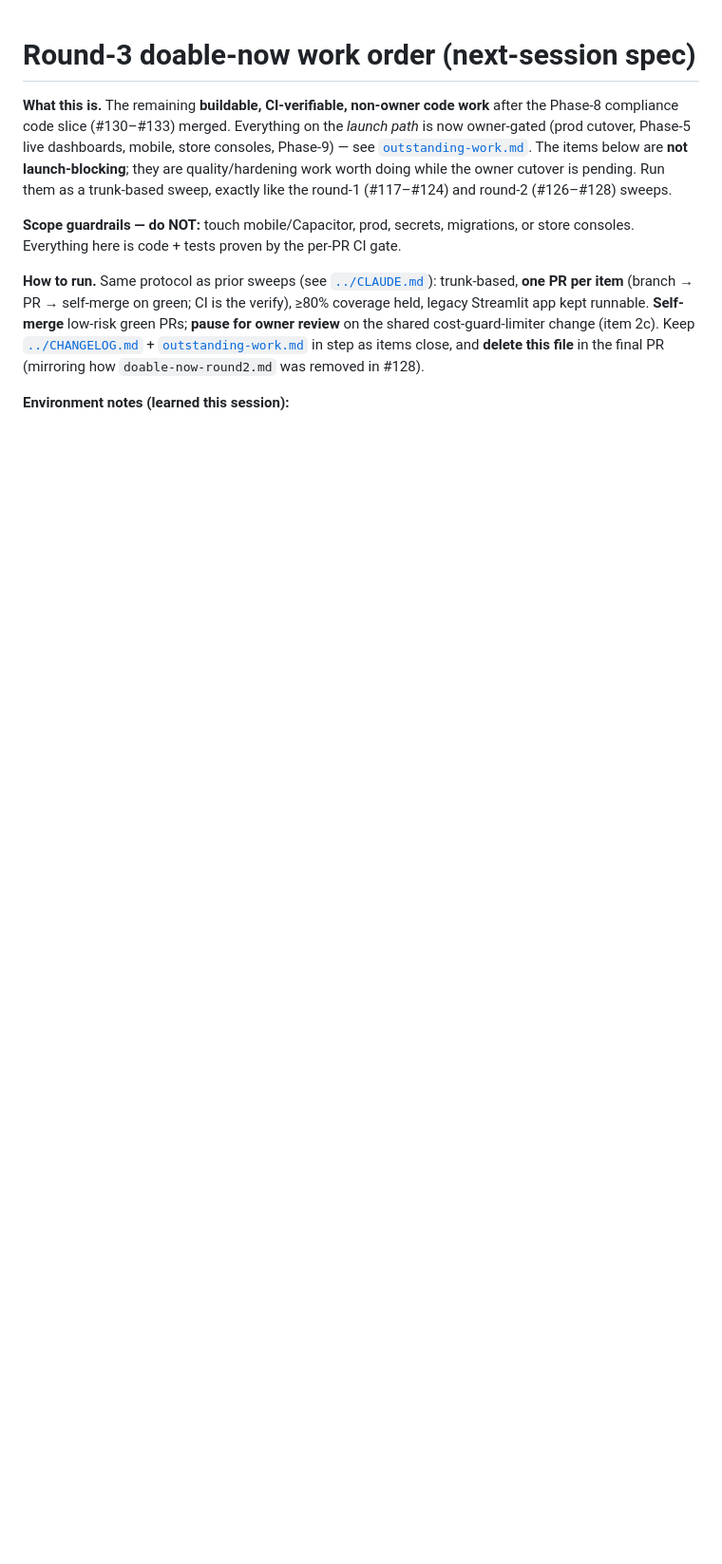
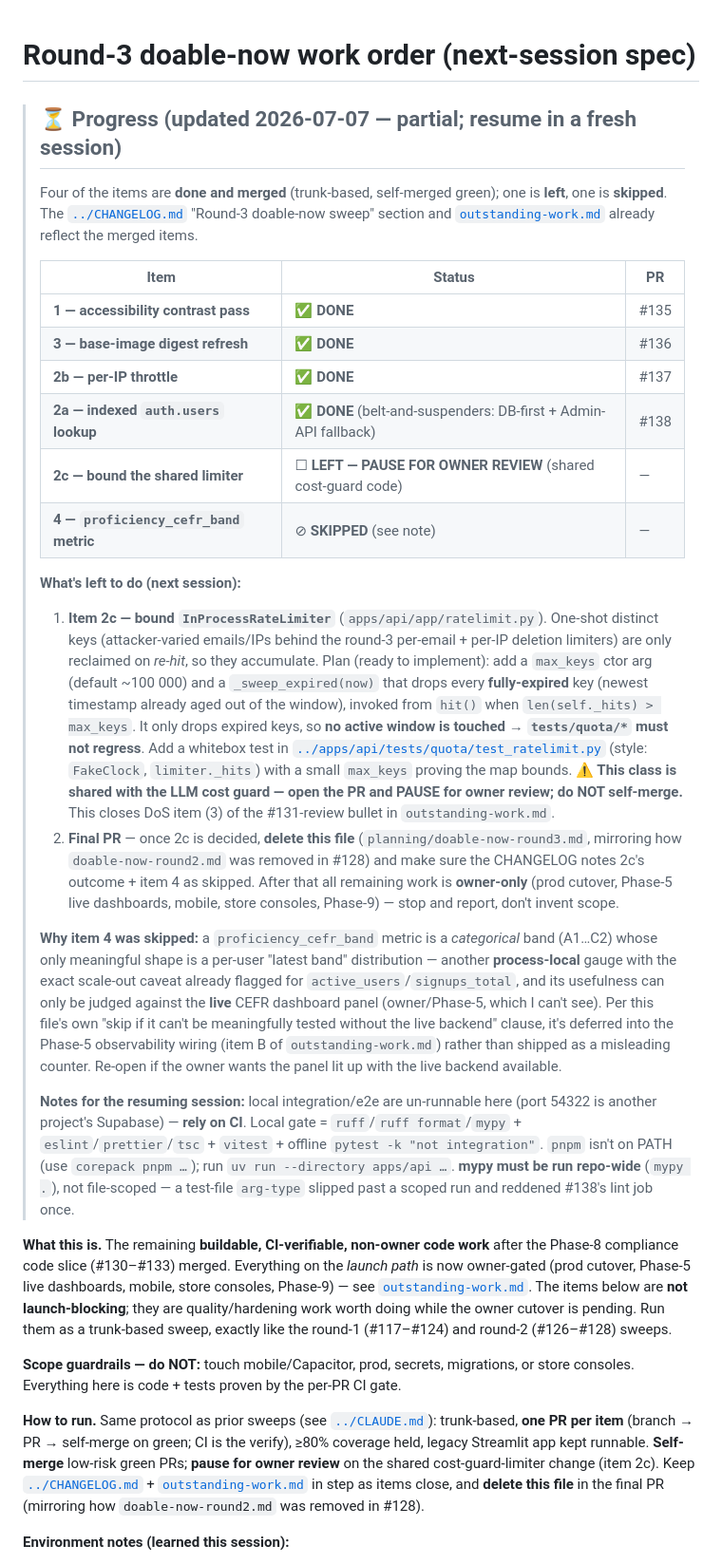
Before and after one commit to lior-kotlar/lengua, a Markdown page: planning/doable-now-round3.md, the part around the change. Shown at 95% size. Rendered like a GitHub page; blank space fills up the shorter version.

Commit message:
docs(planning): mark round-3 sweep progress (items 1/3/2b/2a done; 2c + cleanup left) (#139)
Partial round-3 sweep: items 1 (a11y, #135), 3 (base-image, #136), 2b (per-IP, #137)
and 2a (indexed lookup, #138) are merged. Add a status block to the work order recording
that, the remaining work (item 2c — bound the shared limiter, paused for owner review;
then the final work-order-deletion PR), and why item 4 was skipped (needs the live CEFR
panel). Annotate the same in outstanding-work. Resume in a fresh session.

Co-authored-by: Claude Opus 4.8 (1M context) <noreply@anthropic.com>

```diff
--- a/planning/doable-now-round3.md
+++ b/planning/doable-now-round3.md
@@ -1,4 +1,49 @@
 # Round-3 doable-now work order (next-session spec)
+
+> ## ⏳ Progress (updated 2026-07-07 — partial; resume in a fresh session)
+>
+> Four of the items are **done and merged** (trunk-based, self-merged green); one is **left**, one is
+> **skipped**. The [`../CHANGELOG.md`](../CHANGELOG.md) "Round-3 doable-now sweep" section and
+> [`outstanding-work.md`](outstanding-work.md) already reflect the merged items.
+>
+> | Item | Status | PR |
+> |---|---|---|
+> | **1 — accessibility contrast pass** | ✅ **DONE** | #135 |
+> | **3 — base-image digest refresh** | ✅ **DONE** | #136 |
+> | **2b — per-IP throttle** | ✅ **DONE** | #137 |
+> | **2a — indexed `auth.users` lookup** | ✅ **DONE** (belt-and-suspenders: DB-first + Admin-API fallback) | #138 |
+> | **2c — bound the shared limiter** | ☐ **LEFT — PAUSE FOR OWNER REVIEW** (shared cost-guard code) | — |
+> | **4 — `proficiency_cefr_band` metric** | ⊘ **SKIPPED** (see note) | — |
+>
+> **What's left to do (next session):**
+> 1. **Item 2c — bound `InProcessRateLimiter`** (`apps/api/app/ratelimit.py`). One-shot distinct keys
+>    (attacker-varied emails/IPs behind the round-3 per-email + per-IP deletion limiters) are only
+>    reclaimed on *re-hit*, so they accumulate. Plan (ready to implement): add a `max_keys` ctor arg
+>    (default ~100 000) and a `_sweep_expired(now)` that drops every **fully-expired** key (newest
+>    timestamp already aged out of the window), invoked from `hit()` when `len(self._hits) > max_keys`.
+>    It only drops expired keys, so **no active window is touched → `tests/quota/*` must not regress**.
+>    Add a whitebox test in [`../apps/api/tests/quota/test_ratelimit.py`](../apps/api/tests/quota/test_ratelimit.py)
+>    (style: `FakeClock`, `limiter._hits`) with a small `max_keys` proving the map bounds. **⚠ This
+>    class is shared with the LLM cost guard — open the PR and PAUSE for owner review; do NOT
+>    self-merge.** This closes DoS item (3) of the #131-review bullet in `outstanding-work.md`.
+> 2. **Final PR** — once 2c is decided, **delete this file** (`planning/doable-now-round3.md`,
+>    mirroring how `doable-now-round2.md` was removed in #128) and make sure the CHANGELOG notes 2c's
+>    outcome + item 4 as skipped. After that all remaining work is **owner-only** (prod cutover,
+>    Phase-5 live dashboards, mobile, store consoles, Phase-9) — stop and report, don't invent scope.
+>
+> **Why item 4 was skipped:** a `proficiency_cefr_band` metric is a *categorical* band (A1…C2) whose
+> only meaningful shape is a per-user "latest band" distribution — another **process-local** gauge with
+> the exact scale-out caveat already flagged for `active_users`/`signups_total`, and its usefulness can
+> only be judged against the **live** CEFR dashboard panel (owner/Phase-5, which I can't see). Per this
+> file's own "skip if it can't be meaningfully tested without the live backend" clause, it's deferred
+> into the Phase-5 observability wiring (item B of `outstanding-work.md`) rather than shipped as a
+> misleading counter. Re-open if the owner wants the panel lit up with the live backend available.
+>
+> **Notes for the resuming session:** local integration/e2e are un-runnable here (port 54322 is
+> another project's Supabase) — **rely on CI**. Local gate = `ruff`/`ruff format`/`mypy` +
+> `eslint`/`prettier`/`tsc` + `vitest` + offline `pytest -k "not integration"`. `pnpm` isn't on PATH
+> (use `corepack pnpm …`); run `uv run --directory apps/api …`. **mypy must be run repo-wide** (`mypy .`),
+> not file-scoped — a test-file `arg-type` slipped past a scoped run and reddened #138's lint job once.
 
 **What this is.** The remaining **buildable, CI-verifiable, non-owner code work** after the Phase-8
 compliance code slice (#130–#133) merged. Everything on the *launch path* is now owner-gated (prod
```
Also changed, not shown: planning/outstanding-work.md (+4 -1 lines).
